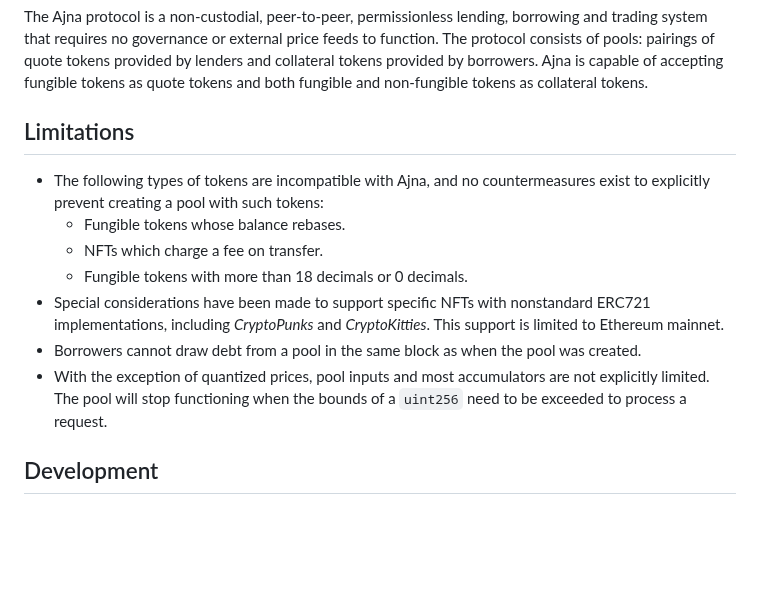
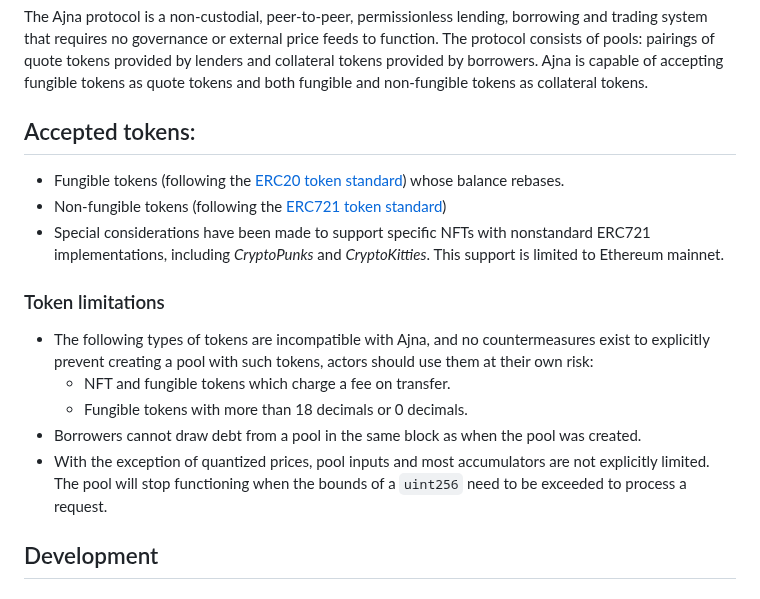
Before and after one commit to ajna-finance/ajna-core, a Markdown page: README.md, the part around the change. GitHub-like rendering; blank space fills up the shorter version.

Commit message:
added a more robust definition to token limitations

```diff
--- a/README.md
+++ b/README.md
@@ -2,14 +2,18 @@
 
 The Ajna protocol is a non-custodial, peer-to-peer, permissionless lending, borrowing and trading system that requires no governance or external price feeds to function. The protocol consists of pools: pairings of quote tokens provided by lenders and collateral tokens provided by borrowers. Ajna is capable of accepting fungible tokens as quote tokens and both fungible and non-fungible tokens as collateral tokens.
 
-## Limitations
-- The following types of tokens are incompatible with Ajna, and no countermeasures exist to explicitly prevent creating a pool with such tokens:
-	- Fungible tokens whose balance rebases.
-	- NFTs which charge a fee on transfer.
-	- Fungible tokens with more than 18 decimals or 0 decimals.
+## Accepted tokens:
+- Fungible tokens (following the [ERC20 token standard](https://eips.ethereum.org/EIPS/eip-20)) whose balance rebases.
+- Non-fungible tokens (following the [ERC721 token standard](https://eips.ethereum.org/EIPS/eip-721))
 - Special considerations have been made to support specific NFTs with nonstandard ERC721 implementations, including _CryptoPunks_ and _CryptoKitties_.  This support is limited to Ethereum mainnet.
+
+### Token limitations
+- The following types of tokens are incompatible with Ajna, and no countermeasures exist to explicitly prevent creating a pool with such tokens, actors should use them at their own risk:
+  - NFT and fungible tokens which charge a fee on transfer.
+  - Fungible tokens with more than 18 decimals or 0 decimals.
 - Borrowers cannot draw debt from a pool in the same block as when the pool was created.
 - With the exception of quantized prices, pool inputs and most accumulators are not explicitly limited.  The pool will stop functioning when the bounds of a `uint256` need to be exceeded to process a request.
+
 
 
 ## Development
```
